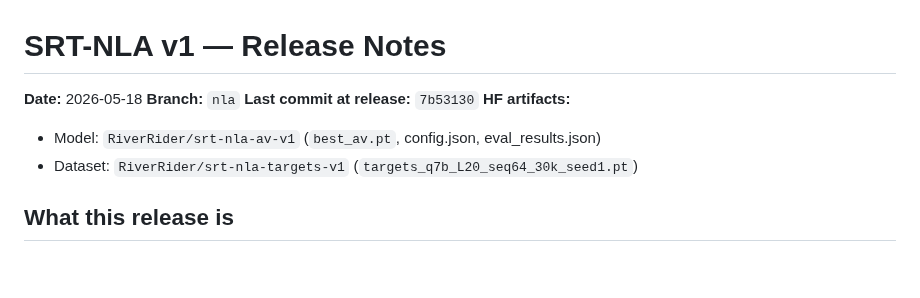
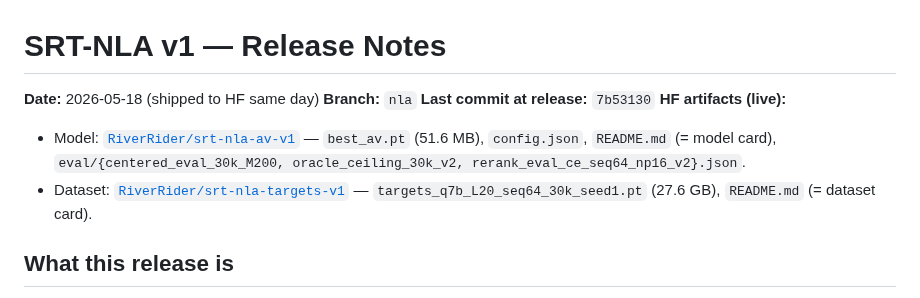
Before and after one commit to space-bacon/SRT, a Markdown page: RELEASE_NOTES_NLA_v1.md, the part around the change. Rendered like a GitHub page; blank space fills up the shorter version.

Commit message:
nla: v1 fully shipped — heavy artifacts uploaded from vast box
  - best_av.pt (51.6 MB)               -> RiverRider/srt-nla-av-v1
  - targets_q7b_L20_seq64_30k_seed1.pt (27.6 GB) -> RiverRider/srt-nla-targets-v1

Both uploaded via ssh from ssh8.vast.ai:17091, ~120s total. End-to-end
smoke verified: `NLAConfig.from_json(hf_hub_download(...))` resolves
to backbone=Qwen/Qwen2.5-7B, L=20, np=16, slots=1.

- RELEASE_NOTES_NLA_v1.md: artifact listing now reflects actual files +
  sizes; HF links promoted to live URLs.
- docs/hf/nla_v1/HF_PUSH_RUNBOOK.md: prepended a 'fully shipped' status
  banner; retained commands below for future v2/v3 releases.

```diff
--- a/RELEASE_NOTES_NLA_v1.md
+++ b/RELEASE_NOTES_NLA_v1.md
@@ -1,11 +1,14 @@
 # SRT-NLA v1 — Release Notes
 
-**Date:** 2026-05-18
+**Date:** 2026-05-18 (shipped to HF same day)
 **Branch:** `nla`
 **Last commit at release:** `7b53130`
-**HF artifacts:**
-- Model: `RiverRider/srt-nla-av-v1` (`best_av.pt`, config.json, eval_results.json)
-- Dataset: `RiverRider/srt-nla-targets-v1` (`targets_q7b_L20_seq64_30k_seed1.pt`)
+**HF artifacts (live):**
+- Model: [`RiverRider/srt-nla-av-v1`](https://huggingface.co/RiverRider/srt-nla-av-v1)
+  — `best_av.pt` (51.6 MB), `config.json`, `README.md` (= model card),
+  `eval/{centered_eval_30k_M200, oracle_ceiling_30k_v2, rerank_eval_ce_seq64_np16_v2}.json`.
+- Dataset: [`RiverRider/srt-nla-targets-v1`](https://huggingface.co/datasets/RiverRider/srt-nla-targets-v1)
+  — `targets_q7b_L20_seq64_30k_seed1.pt` (27.6 GB), `README.md` (= dataset card).
 
 ## What this release is
 
```
Also changed, not shown: 1 other file.
